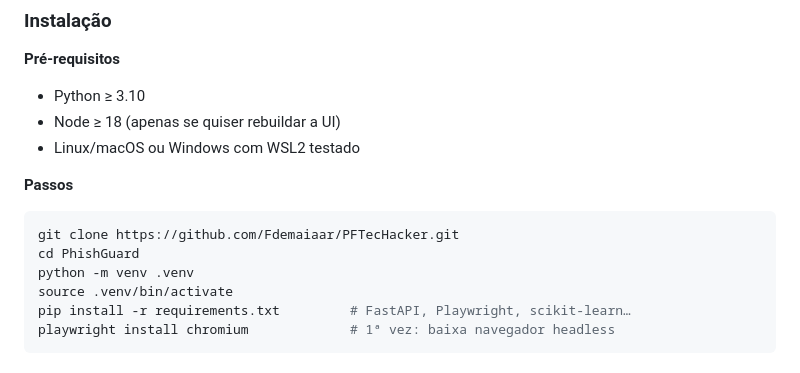
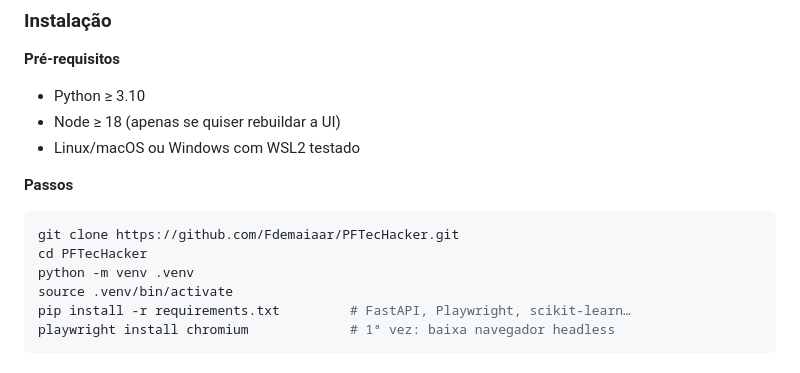
Before and after one commit to Fdemaiaar/PFTecHacker, a Markdown page: README.md, the part around the change. GitHub-like rendering.

````diff
--- a/README.md
+++ b/README.md
@@ -67,7 +67,7 @@ Acesse `http://localhost:9000` – cole uma URL, clique Testar e visualize:
 
 ```bash
 git clone https://github.com/Fdemaiaar/PFTecHacker.git
-cd PhishGuard
+cd PFTecHacker
 python -m venv .venv
 source .venv/bin/activate
 pip install -r requirements.txt         # FastAPI, Playwright, scikit-learn…
````
